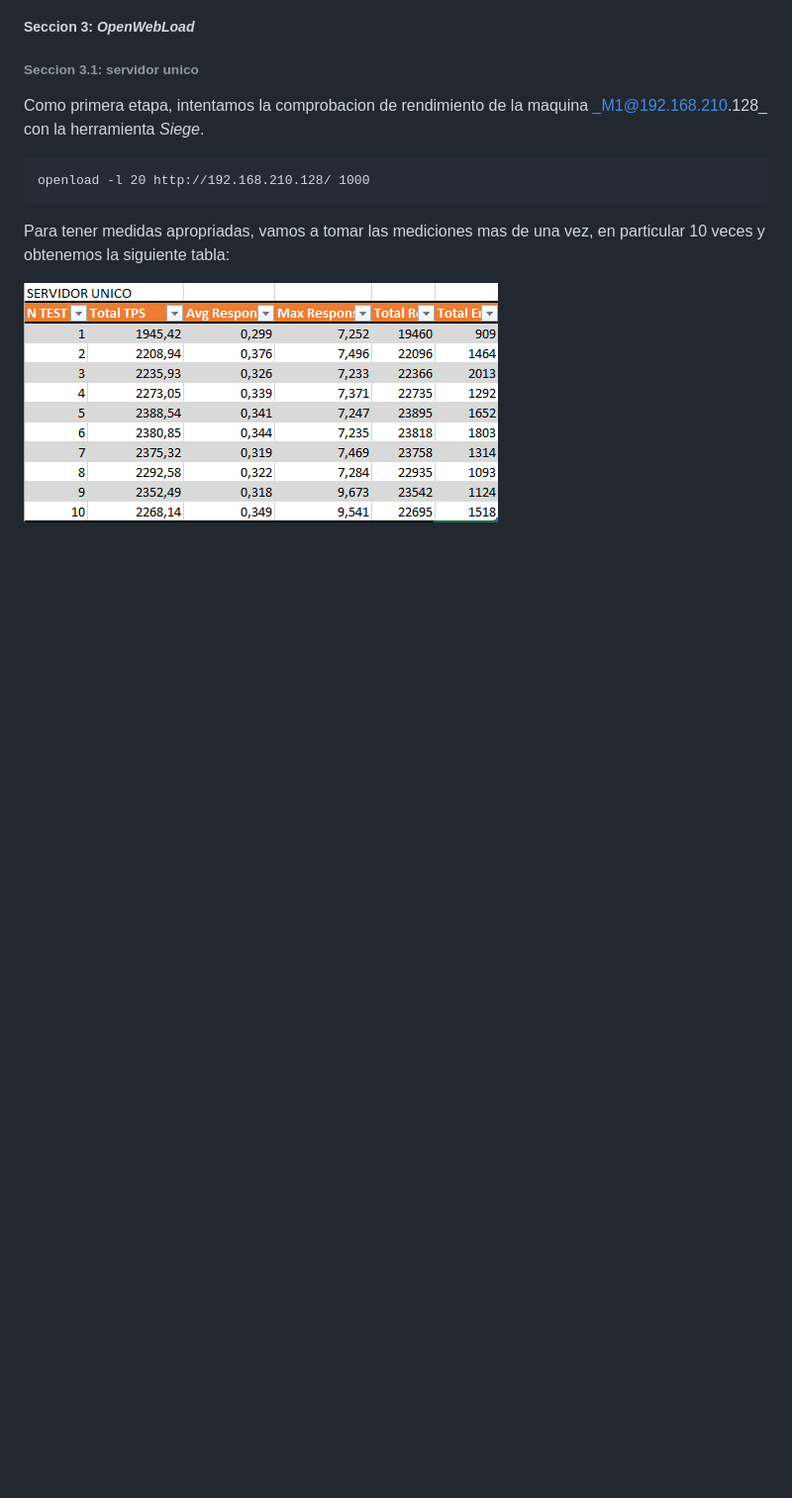
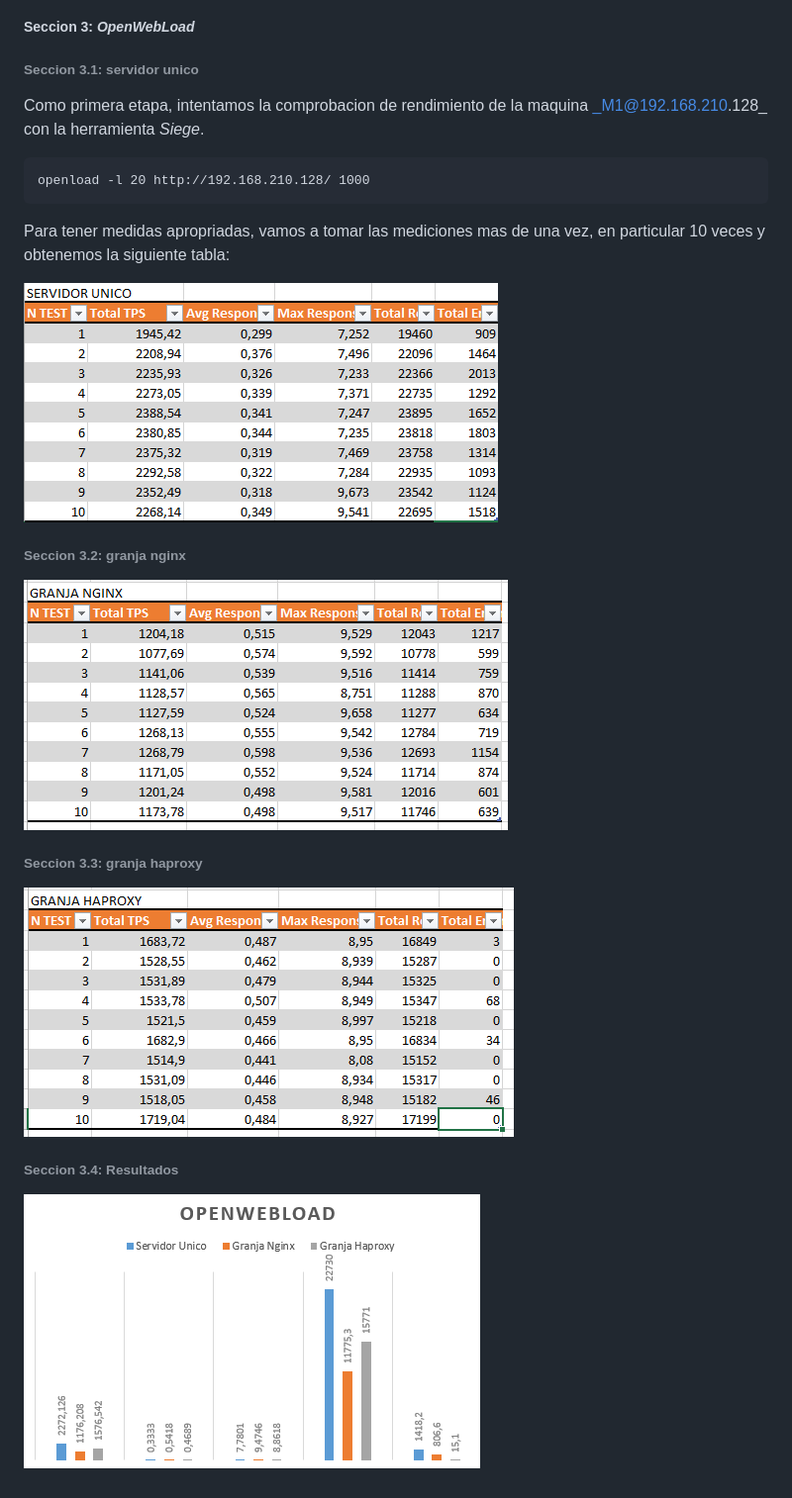
Before and after one commit to UGR2015IT/SWAP, a Markdown page: practica4/readme.md, the part around the change. Shown: that part at 99% size. Drawn GitHub-style; pictures changed too: practica4/images/grafoOWL.PNG (added), practica4/images/tablaOWLNginx.PNG (added), practica4/images/tablaOWLhaproxy.PNG (added); blank space fills up the shorter version.

Commit message:
Working on P4, to complete AB and Siege with cluster tests and graphs

```diff
--- a/practica4/readme.md
+++ b/practica4/readme.md
@@ -56,3 +56,15 @@ openload -l 20 http://192.168.210.128/ 1000
 Para tener medidas apropriadas, vamos a tomar las mediciones mas de una vez, en particular 10 veces y obtenemos la siguiente tabla:
 
 ![tablaSingleOpenWebLoad](./images/tablaSingleOpenWebLoad.PNG)
+
+###### Seccion 3.2: granja nginx
+
+![tablaOWLNginx](./images/tablaOWLNginx.PNG)
+
+###### Seccion 3.3: granja haproxy
+
+![tablaOWLhaproxy](./images/tablaOWLhaproxy.PNG)
+
+###### Seccion 3.4: Resultados
+
+![grafoOWL](./images/grafoOWL.PNG)
```
Also changed, not shown: 1 other file.
